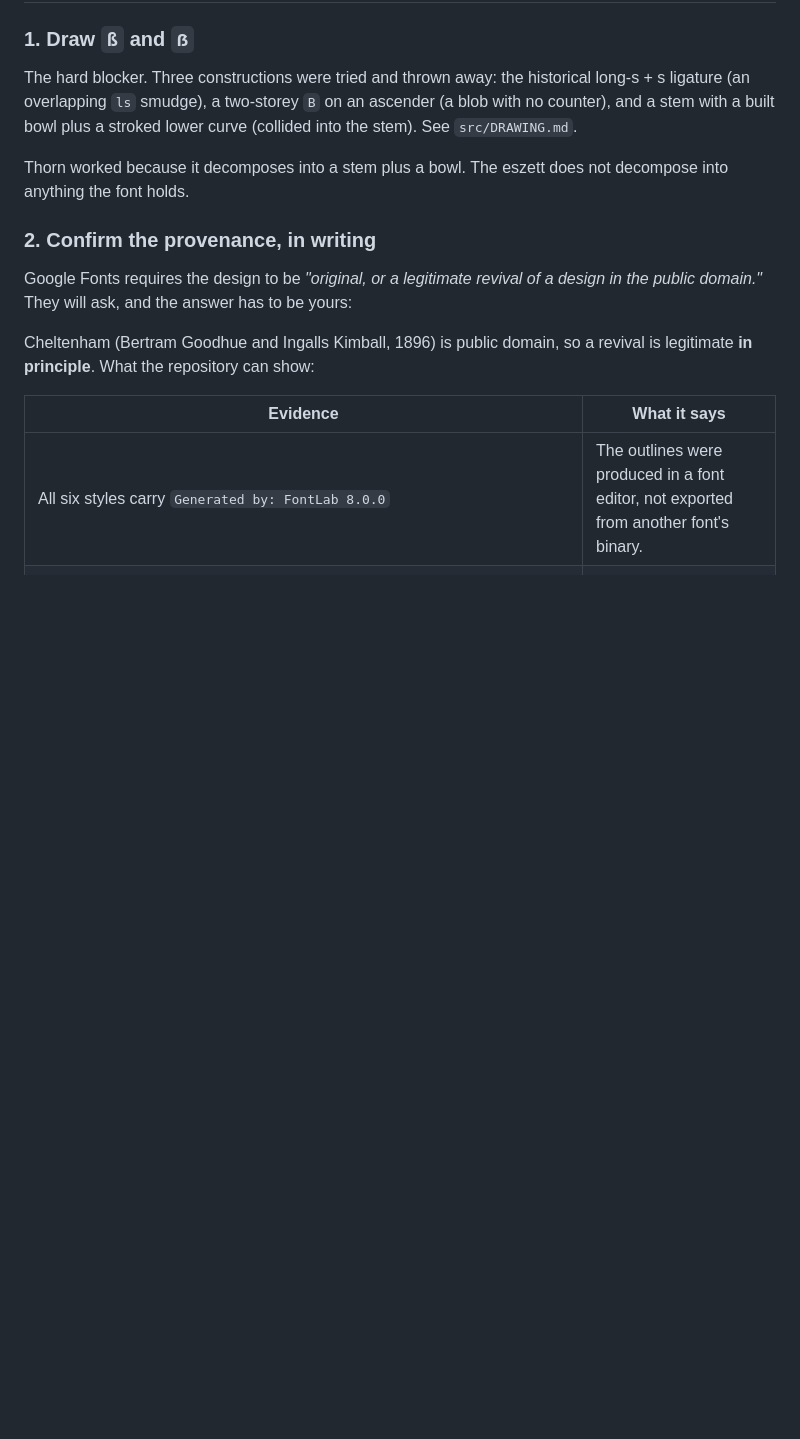
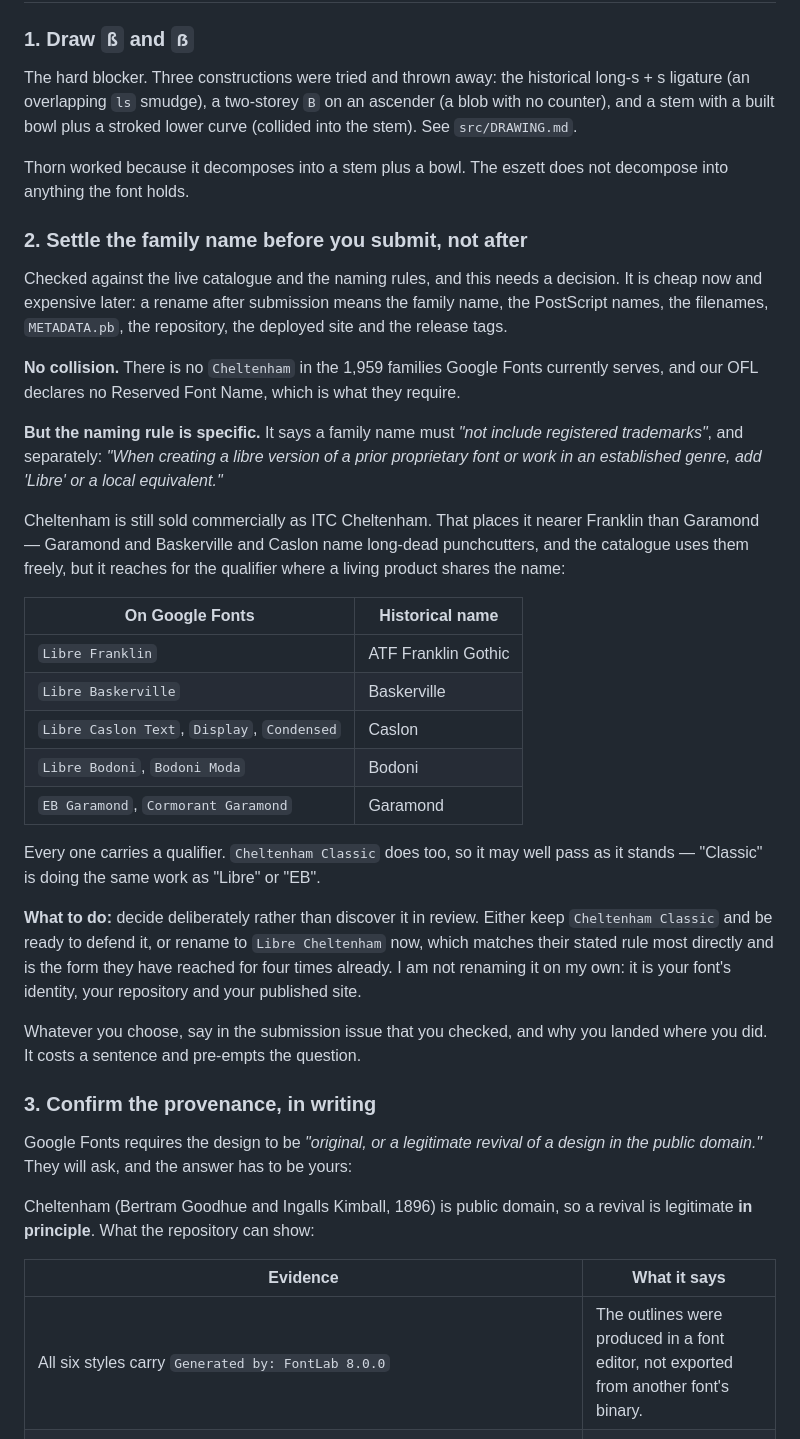
Before and after one commit to vetrivelcsamy/cheltenham-classic, a Markdown page: SUBMISSION.md, the part around one of its changes. Drawn GitHub-style; blank space fills up the shorter version.

Commit message:
docs(gf): settle the family name before submitting, not during review (#22)
Checked the name against the live catalogue and the naming rules, because a
rename after submission means the family name, the PostScript names, the
filenames, METADATA.pb, the repository, the deployed site and the release
tags.

No collision: there is no Cheltenham among the 1,959 families Google Fonts
serves, and our OFL declares no Reserved Font Name, which is what they ask.

But the rule is specific. A family name must "not include registered
trademarks", and separately: "When creating a libre version of a prior
proprietary font or work in an established genre, add 'Libre' or a local
equivalent." Cheltenham is still sold commercially as ITC Cheltenham, which
places it nearer Franklin than Garamond -- and the catalogue reaches for a
qualifier every time a living product shares the name:

  Libre Franklin, Libre Baskerville, Libre Caslon Text/Display/Condensed,
  Libre Bodoni, Bodoni Moda, EB Garamond, Cormorant Garamond

Every one carries a qualifier, and Cheltenham Classic does too -- "Classic"
is doing the same work as "Libre" or "EB" -- so it may well pass as it
stands. The point is to decide it deliberately rather than discover it in
review, and to say in the issue that it was checked.

Not renamed here. That is the font's identity, the repository and the
published site, and not a call to make on someone's behalf.

```diff
--- a/SUBMISSION.md
+++ b/SUBMISSION.md
@@ -28,7 +28,48 @@ stroked lower curve (collided into the stem). See `src/DRAWING.md`.
 Thorn worked because it decomposes into a stem plus a bowl. The eszett does
 not decompose into anything the font holds.
 
-### 2. Confirm the provenance, in writing
+### 2. Settle the family name before you submit, not after
+
+Checked against the live catalogue and the naming rules, and this needs a
+decision. It is cheap now and expensive later: a rename after submission
+means the family name, the PostScript names, the filenames, `METADATA.pb`,
+the repository, the deployed site and the release tags.
+
+**No collision.** There is no `Cheltenham` in the 1,959 families Google
+Fonts currently serves, and our OFL declares no Reserved Font Name, which is
+what they require.
+
+**But the naming rule is specific.** It says a family name must *"not include
+registered trademarks"*, and separately: *"When creating a libre version of a
+prior proprietary font or work in an established genre, add 'Libre' or a
+local equivalent."*
+
+Cheltenham is still sold commercially as ITC Cheltenham. That places it
+nearer Franklin than Garamond — Garamond and Baskerville and Caslon name
+long-dead punchcutters, and the catalogue uses them freely, but it reaches
+for the qualifier where a living product shares the name:
+
+| On Google Fonts | Historical name |
+| --- | --- |
+| `Libre Franklin` | ATF Franklin Gothic |
+| `Libre Baskerville` | Baskerville |
+| `Libre Caslon Text`, `Display`, `Condensed` | Caslon |
+| `Libre Bodoni`, `Bodoni Moda` | Bodoni |
+| `EB Garamond`, `Cormorant Garamond` | Garamond |
+
+Every one carries a qualifier. `Cheltenham Classic` does too, so it may well
+pass as it stands — "Classic" is doing the same work as "Libre" or "EB".
+
+**What to do:** decide deliberately rather than discover it in review.
+Either keep `Cheltenham Classic` and be ready to defend it, or rename to
+`Libre Cheltenham` now, which matches their stated rule most directly and is
+the form they have reached for four times already. I am not renaming it on
+my own: it is your font's identity, your repository and your published site.
+
+Whatever you choose, say in the submission issue that you checked, and why
+you landed where you did. It costs a sentence and pre-empts the question.
+
+### 3. Confirm the provenance, in writing
 
 Google Fonts requires the design to be *"original, or a legitimate revival of
 a design in the public domain."* They will ask, and the answer has to be
```
Also changed, not shown: other parts of SUBMISSION.md (+4 -4 lines), gf-submission/README.md (+6 -0 lines).
